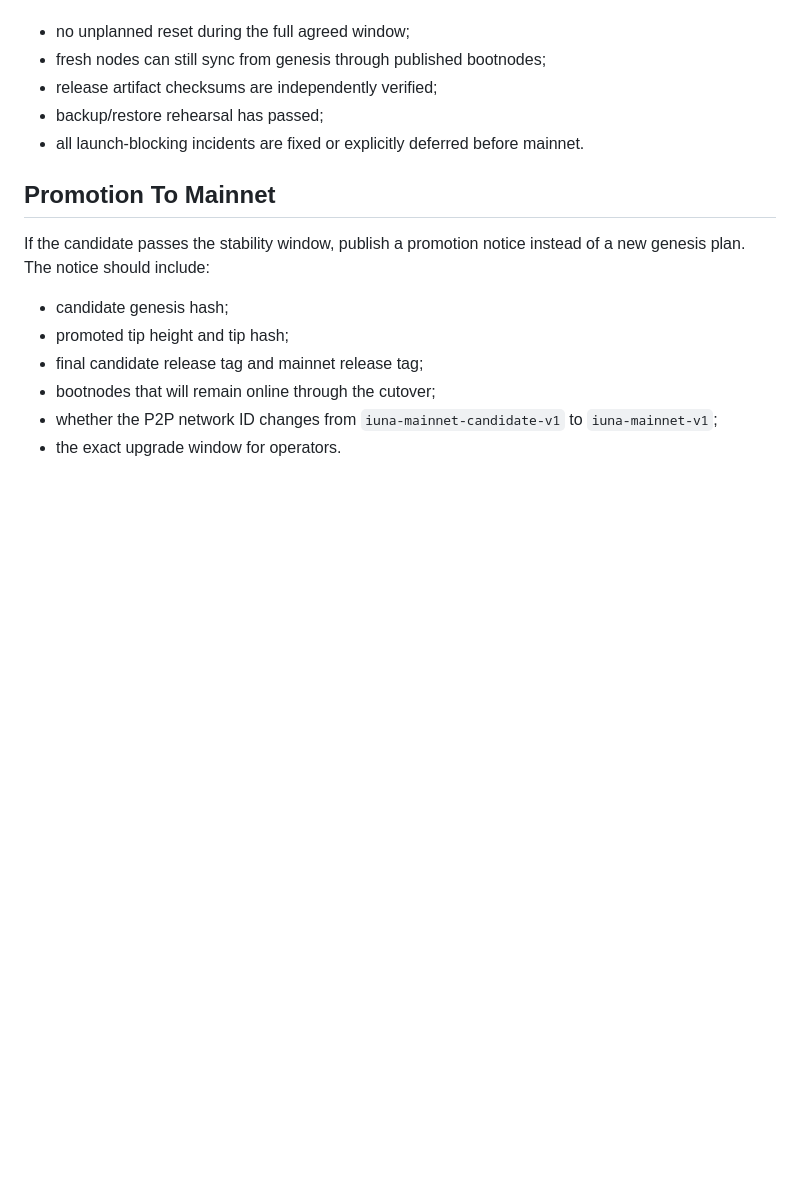
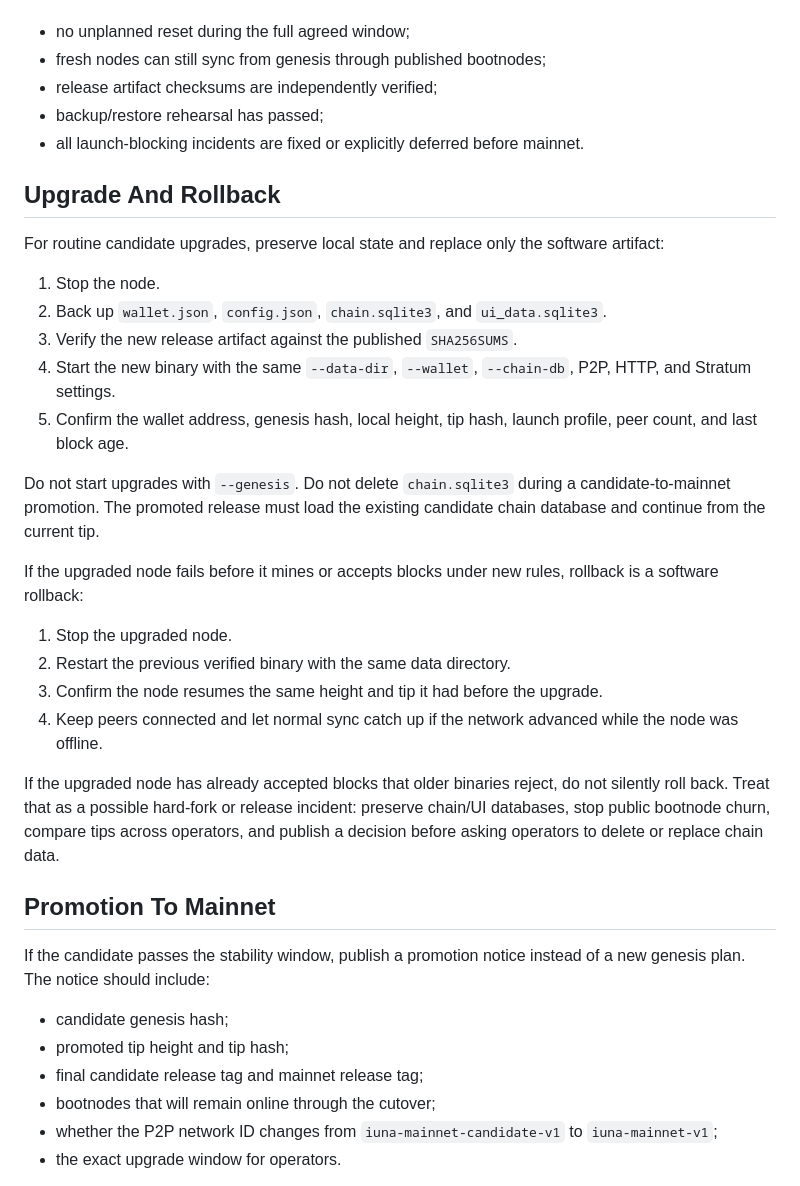
Before and after one commit to iuna-labs/iuna, a Markdown page: docs/genesis.md, the part around the change. Drawn GitHub-style; blank space fills up the shorter version.

Commit message:
Document candidate upgrade rollback flow

```diff
--- a/docs/genesis.md
+++ b/docs/genesis.md
@@ -183,6 +183,38 @@ Exit criteria:
 - backup/restore rehearsal has passed;
 - all launch-blocking incidents are fixed or explicitly deferred before mainnet.
 
+## Upgrade And Rollback
+
+For routine candidate upgrades, preserve local state and replace only the
+software artifact:
+
+1. Stop the node.
+2. Back up `wallet.json`, `config.json`, `chain.sqlite3`, and `ui_data.sqlite3`.
+3. Verify the new release artifact against the published `SHA256SUMS`.
+4. Start the new binary with the same `--data-dir`, `--wallet`, `--chain-db`,
+   P2P, HTTP, and Stratum settings.
+5. Confirm the wallet address, genesis hash, local height, tip hash, launch
+   profile, peer count, and last block age.
+
+Do not start upgrades with `--genesis`. Do not delete `chain.sqlite3` during a
+candidate-to-mainnet promotion. The promoted release must load the existing
+candidate chain database and continue from the current tip.
+
+If the upgraded node fails before it mines or accepts blocks under new rules,
+rollback is a software rollback:
+
+1. Stop the upgraded node.
+2. Restart the previous verified binary with the same data directory.
+3. Confirm the node resumes the same height and tip it had before the upgrade.
+4. Keep peers connected and let normal sync catch up if the network advanced
+   while the node was offline.
+
+If the upgraded node has already accepted blocks that older binaries reject, do
+not silently roll back. Treat that as a possible hard-fork or release incident:
+preserve chain/UI databases, stop public bootnode churn, compare tips across
+operators, and publish a decision before asking operators to delete or replace
+chain data.
+
 ## Promotion To Mainnet
 
 If the candidate passes the stability window, publish a promotion notice instead of a new genesis plan. The notice should include:
```
Also changed, not shown: ROADMAP.md (+3 -3 lines).
